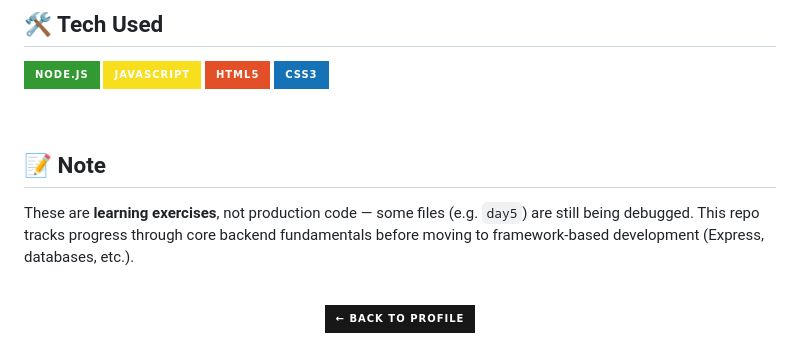
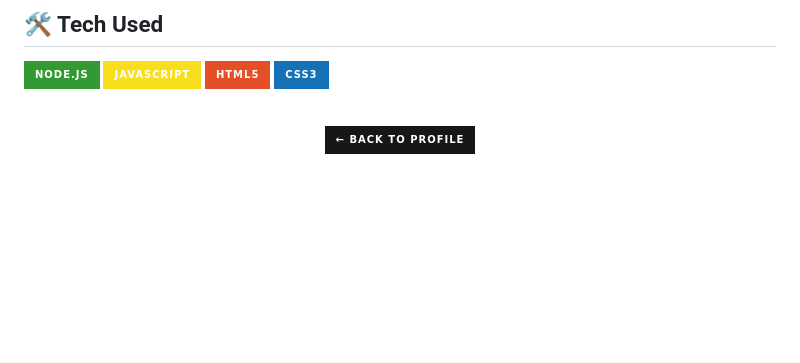
Before and after one commit to anuragY77/ABESEC_FSD_6TH-SEM_ANURAG, a Markdown page: README.md, the part around the change. Drawn GitHub-style; badges without logos; blank space fills up the shorter version.

Commit message:
Update README to remove note section
Removed note about learning exercises and debugging status.

```diff
--- a/README.md
+++ b/README.md
@@ -68,12 +68,6 @@ This is a **day-wise training log** from my Full Stack Development coursework
 
 <br>
 
-## 📝 Note
-
-These are **learning exercises**, not production code — some files (e.g. `day5`) are still being debugged. This repo tracks progress through core backend fundamentals before moving to framework-based development (Express, databases, etc.).
-
-<br>
-
 <div align="center">
 
 [![Back to Profile](https://img.shields.io/badge/←_Back_to_Profile-181717?style=for-the-badge&logo=github&logoColor=white)](https://github.com/anuragY77)
```
